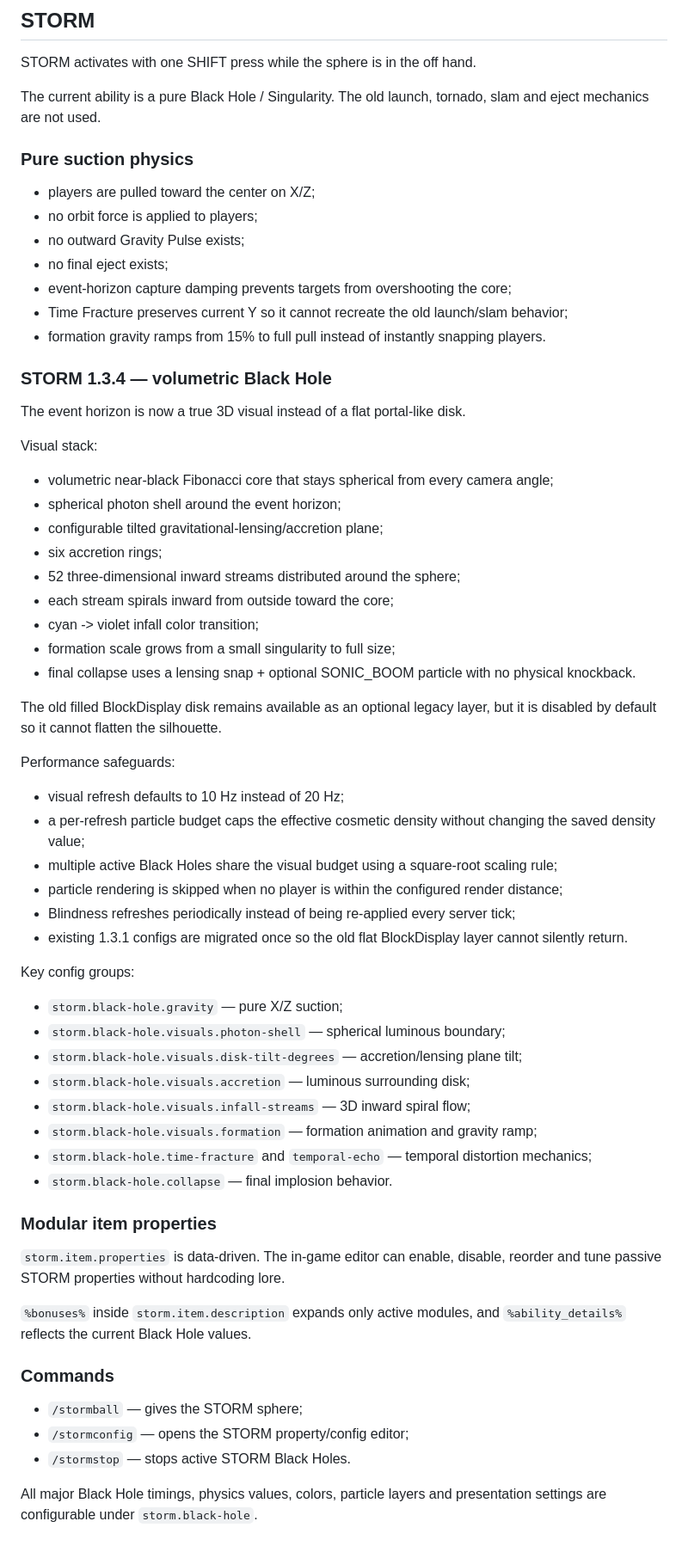
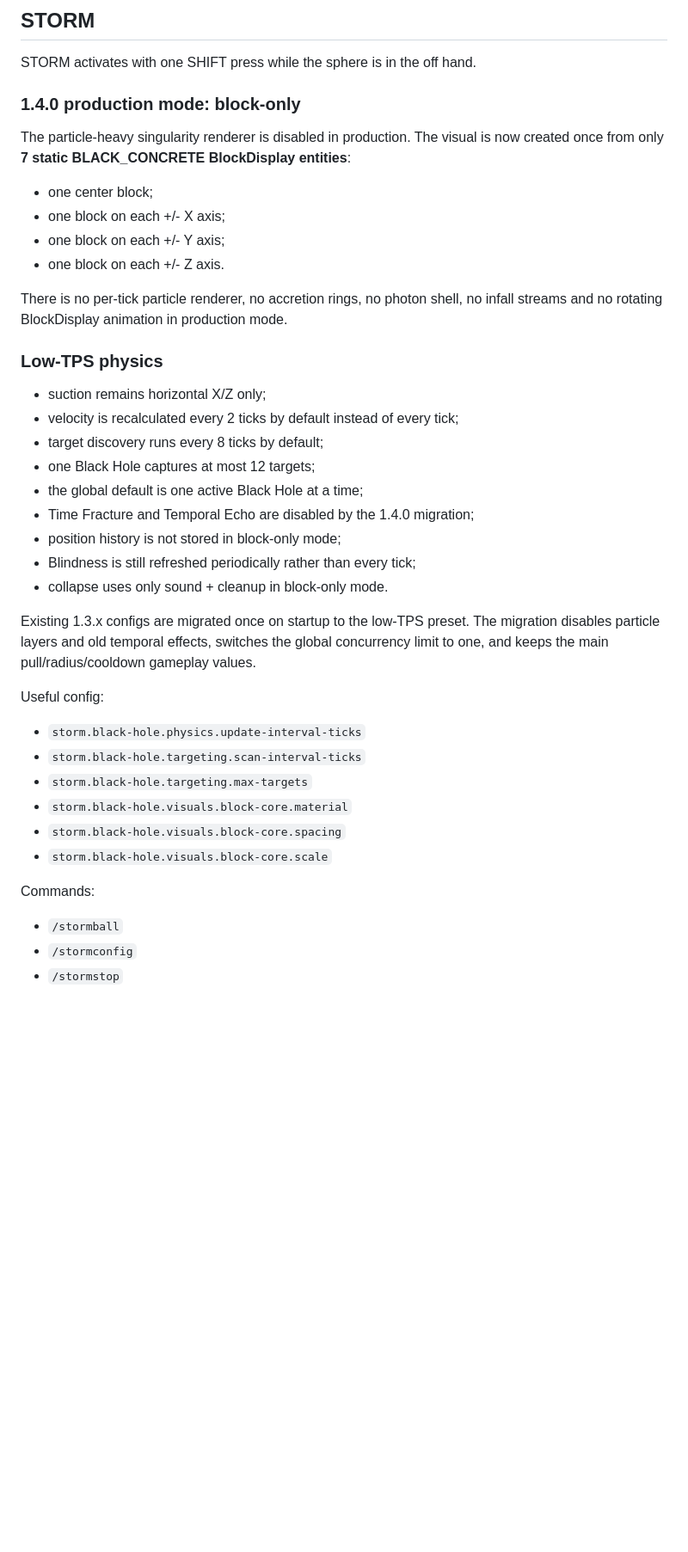
Before and after one commit to samushok/Minecraft-Plugins-1.21.11-Leaf, a Markdown page: source/Spheres/README.md, the part around one of its changes. Shown at 86% size. Rendered like a GitHub page; blank space fills up the shorter version.

Commit message:
Document STORM 1.4.0 low-TPS block-only mode

```diff
--- a/source/Spheres/README.md
+++ b/source/Spheres/README.md
@@ -107,63 +107,40 @@ All main avalanche values are configurable under `santa.ability.avalanche`.
 
 STORM activates with one SHIFT press while the sphere is in the off hand.
 
-The current ability is a pure Black Hole / Singularity. The old launch, tornado, slam and eject mechanics are not used.
+### 1.4.0 production mode: block-only
 
-### Pure suction physics
+The particle-heavy singularity renderer is disabled in production. The visual is now created once from only **7 static BLACK_CONCRETE BlockDisplay entities**:
 
-- players are pulled toward the center on X/Z;
-- no orbit force is applied to players;
-- no outward Gravity Pulse exists;
-- no final eject exists;
-- event-horizon capture damping prevents targets from overshooting the core;
-- Time Fracture preserves current Y so it cannot recreate the old launch/slam behavior;
-- formation gravity ramps from 15% to full pull instead of instantly snapping players.
+- one center block;
+- one block on each +/- X axis;
+- one block on each +/- Y axis;
+- one block on each +/- Z axis.
 
-### STORM 1.3.4 — volumetric Black Hole
+There is no per-tick particle renderer, no accretion rings, no photon shell, no infall streams and no rotating BlockDisplay animation in production mode.
 
-The event horizon is now a true 3D visual instead of a flat portal-like disk.
+### Low-TPS physics
 
-Visual stack:
-- volumetric near-black Fibonacci core that stays spherical from every camera angle;
-- spherical photon shell around the event horizon;
-- configurable tilted gravitational-lensing/accretion plane;
-- six accretion rings;
-- 52 three-dimensional inward streams distributed around the sphere;
-- each stream spirals inward from outside toward the core;
-- cyan -> violet infall color transition;
-- formation scale grows from a small singularity to full size;
-- final collapse uses a lensing snap + optional SONIC_BOOM particle with no physical knockback.
+- suction remains horizontal X/Z only;
+- velocity is recalculated every 2 ticks by default instead of every tick;
+- target discovery runs every 8 ticks by default;
+- one Black Hole captures at most 12 targets;
+- the global default is one active Black Hole at a time;
+- Time Fracture and Temporal Echo are disabled by the 1.4.0 migration;
+- position history is not stored in block-only mode;
+- Blindness is still refreshed periodically rather than every tick;
+- collapse uses only sound + cleanup in block-only mode.
 
-The old filled BlockDisplay disk remains available as an optional legacy layer, but it is disabled by default so it cannot flatten the silhouette.
+Existing 1.3.x configs are migrated once on startup to the low-TPS preset. The migration disables particle layers and old temporal effects, switches the global concurrency limit to one, and keeps the main pull/radius/cooldown gameplay values.
 
-Performance safeguards:
-- visual refresh defaults to 10 Hz instead of 20 Hz;
-- a per-refresh particle budget caps the effective cosmetic density without changing the saved density value;
-- multiple active Black Holes share the visual budget using a square-root scaling rule;
-- particle rendering is skipped when no player is within the configured render distance;
-- Blindness refreshes periodically instead of being re-applied every server tick;
-- existing 1.3.1 configs are migrated once so the old flat BlockDisplay layer cannot silently return.
+Useful config:
+- `storm.black-hole.physics.update-interval-ticks`
+- `storm.black-hole.targeting.scan-interval-ticks`
+- `storm.black-hole.targeting.max-targets`
+- `storm.black-hole.visuals.block-core.material`
+- `storm.black-hole.visuals.block-core.spacing`
+- `storm.black-hole.visuals.block-core.scale`
 
-Key config groups:
-- `storm.black-hole.gravity` — pure X/Z suction;
-- `storm.black-hole.visuals.photon-shell` — spherical luminous boundary;
-- `storm.black-hole.visuals.disk-tilt-degrees` — accretion/lensing plane tilt;
-- `storm.black-hole.visuals.accretion` — luminous surrounding disk;
-- `storm.black-hole.visuals.infall-streams` — 3D inward spiral flow;
-- `storm.black-hole.visuals.formation` — formation animation and gravity ramp;
-- `storm.black-hole.time-fracture` and `temporal-echo` — temporal distortion mechanics;
-- `storm.black-hole.collapse` — final implosion behavior.
-
-### Modular item properties
-
-`storm.item.properties` is data-driven. The in-game editor can enable, disable, reorder and tune passive STORM properties without hardcoding lore.
-
-`%bonuses%` inside `storm.item.description` expands only active modules, and `%ability_details%` reflects the current Black Hole values.
-
-### Commands
-
-- `/stormball` — gives the STORM sphere;
-- `/stormconfig` — opens the STORM property/config editor;
-- `/stormstop` — stops active STORM Black Holes.
-
-All major Black Hole timings, physics values, colors, particle layers and presentation settings are configurable under `storm.black-hole`.
+Commands:
+- `/stormball`
+- `/stormconfig`
+- `/stormstop`
```
Also changed, not shown: other parts of source/Spheres/README.md (+3 -3 lines).
